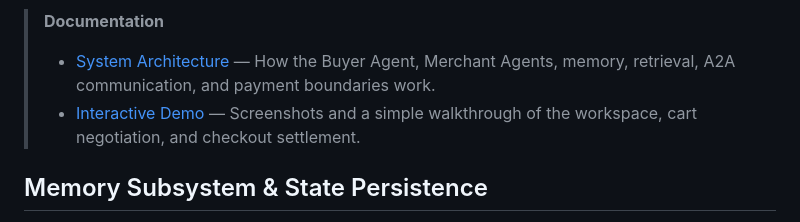
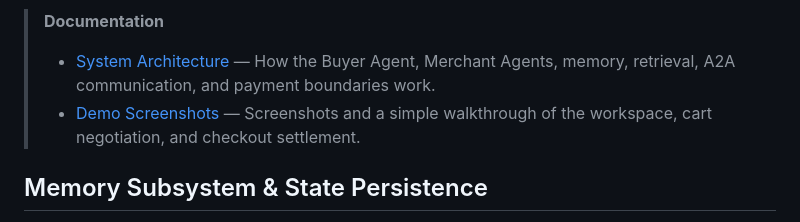
Before and after one commit to NarendraPati1/Relay--A2A-Commerce, a Markdown page: README.md, the part around the change. Rendered like a GitHub page.

```diff
--- a/README.md
+++ b/README.md
@@ -7,7 +7,7 @@
 > **Documentation**
 >
 > - [System Architecture](architecture.md) — How the Buyer Agent, Merchant Agents, memory, retrieval, A2A communication, and payment boundaries work.
-> - [Interactive Demo](demo.md) — Screenshots and a simple walkthrough of the workspace, cart negotiation, and checkout settlement.
+> - [Demo Screenshots](demo.md) — Screenshots and a simple walkthrough of the workspace, cart negotiation, and checkout settlement.
 
 ## Memory Subsystem & State Persistence
 
```
